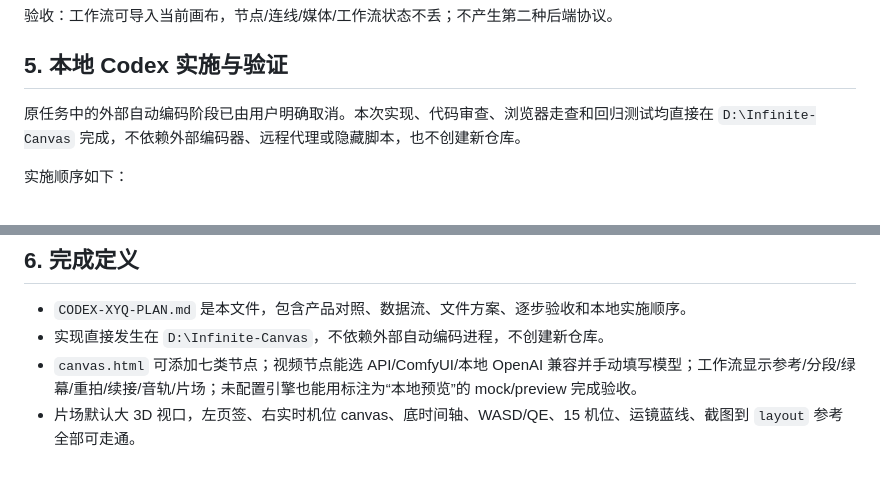
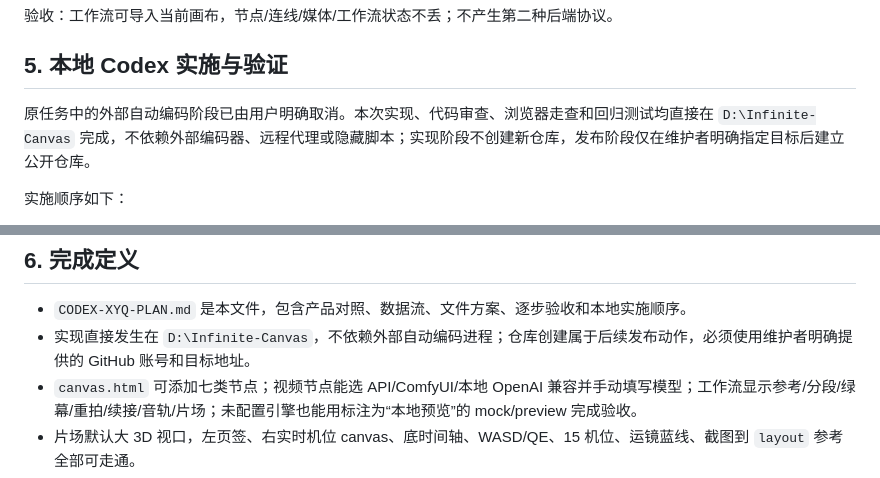
Before and after one commit to deathcmd/Infinite-Canvas, a Markdown page: CODEX-XYQ-PLAN.md, 2 parts joined by grey strips. GitHub-like rendering.

Commit message:
同步公开仓库发布记录

```diff
--- a/CODEX-XYQ-PLAN.md
+++ b/CODEX-XYQ-PLAN.md
@@ -291,7 +291,7 @@
 
 ## 5. 本地 Codex 实施与验证
 
-原任务中的外部自动编码阶段已由用户明确取消。本次实现、代码审查、浏览器走查和回归测试均直接在 `D:\Infinite-Canvas` 完成，不依赖外部编码器、远程代理或隐藏脚本，也不创建新仓库。
+原任务中的外部自动编码阶段已由用户明确取消。本次实现、代码审查、浏览器走查和回归测试均直接在 `D:\Infinite-Canvas` 完成，不依赖外部编码器、远程代理或隐藏脚本；实现阶段不创建新仓库，发布阶段仅在维护者明确指定目标后建立公开仓库。
 
 实施顺序如下：
 
@@ -304,7 +304,7 @@
 ## 6. 完成定义
 
 - `CODEX-XYQ-PLAN.md` 是本文件，包含产品对照、数据流、文件方案、逐步验收和本地实施顺序。
-- 实现直接发生在 `D:\Infinite-Canvas`，不依赖外部自动编码进程，不创建新仓库。
+- 实现直接发生在 `D:\Infinite-Canvas`，不依赖外部自动编码进程；仓库创建属于后续发布动作，必须使用维护者明确提供的 GitHub 账号和目标地址。
 - `canvas.html` 可添加七类节点；视频节点能选 API/ComfyUI/本地 OpenAI 兼容并手动填写模型；工作流显示参考/分段/绿幕/重拍/续接/音轨/片场；未配置引擎也能用标注为“本地预览”的 mock/preview 完成验收。
 - 片场默认大 3D 视口，左页签、右实时机位 canvas、底时间轴、WASD/QE、15 机位、运镜蓝线、截图到 `layout` 参考全部可走通。
 - 生成能力始终模型无关，未知字段经 adapter 降级，禁止文件和现有 Three.js 引擎不被破坏。
```
